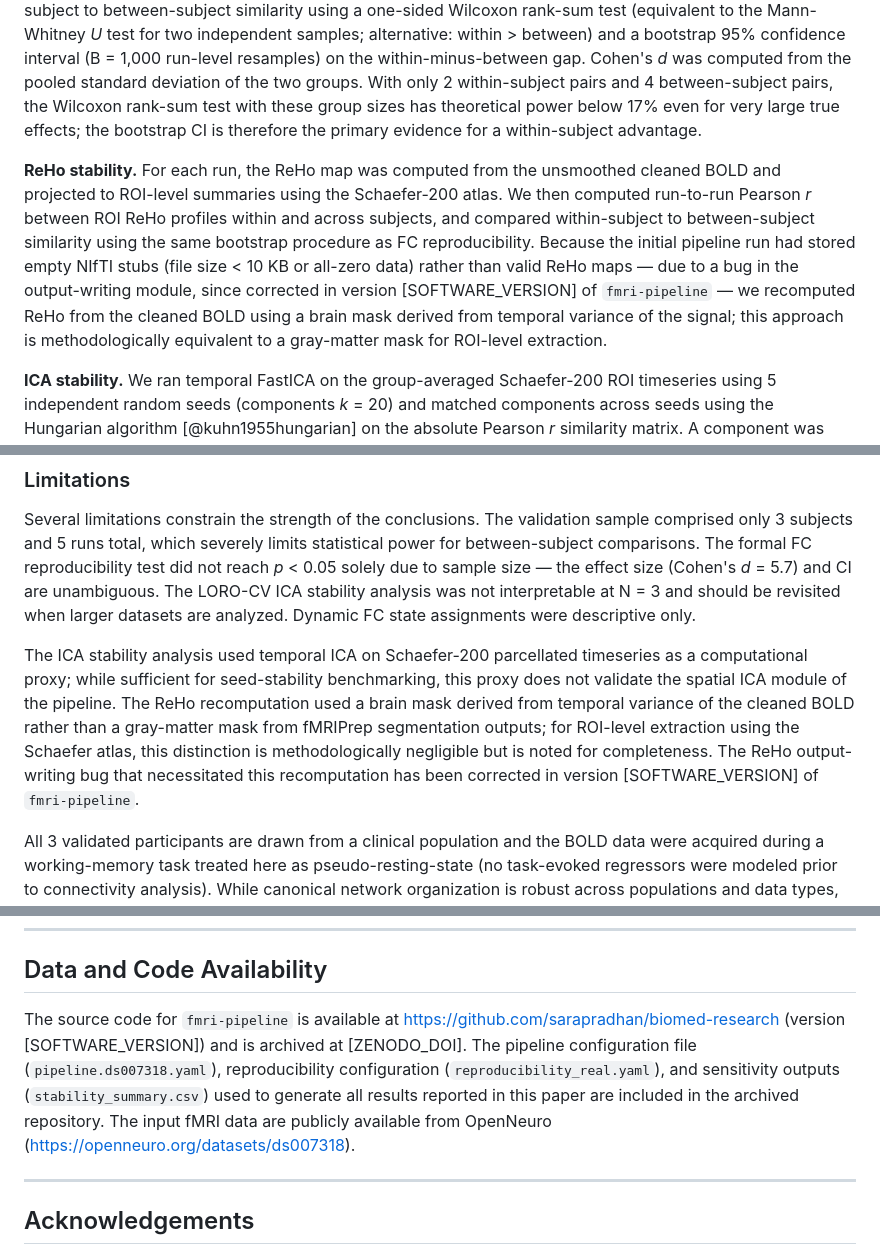
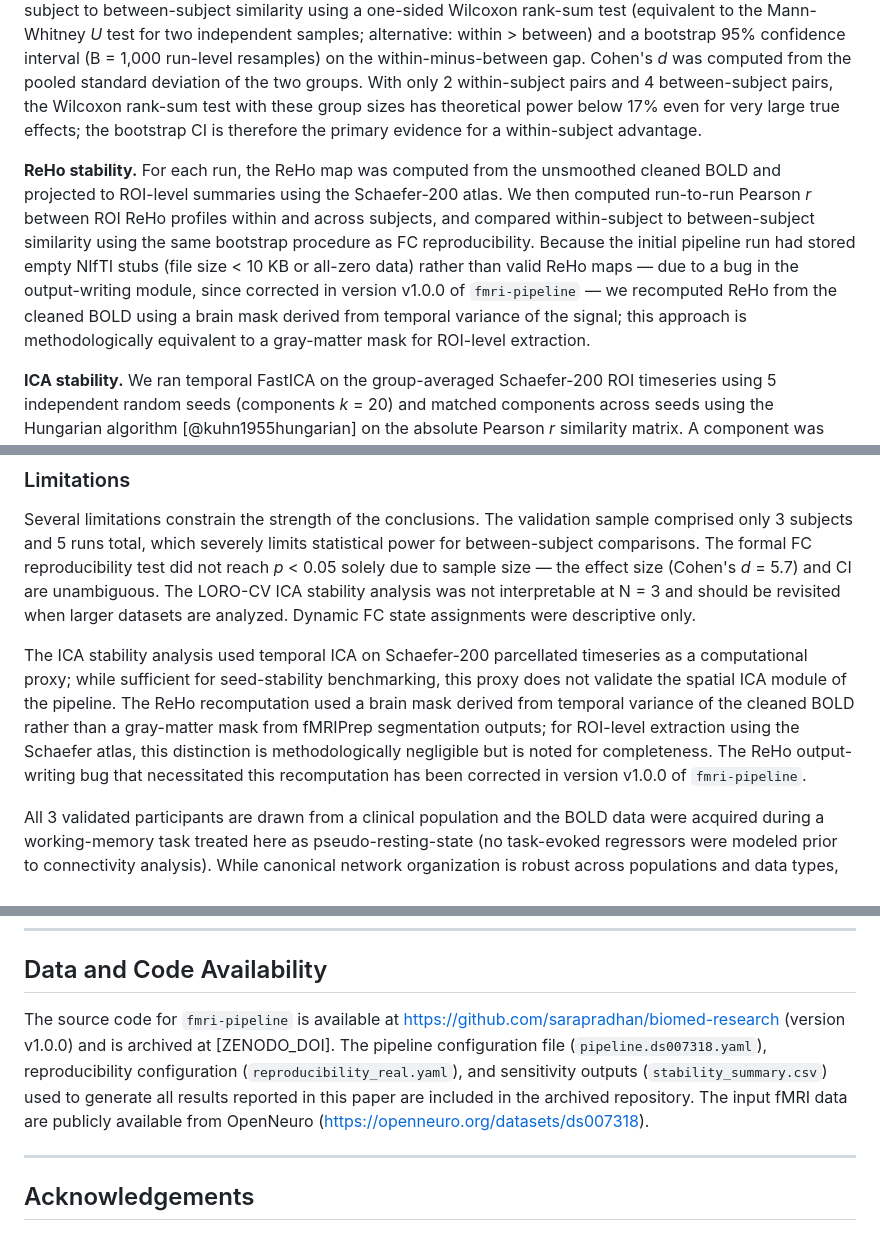
Before and after one commit to sarapradhan/biomed-research, a Markdown page: paper.md, 3 parts joined by grey strips. Drawn GitHub-style.

Commit message:
paper: fill SOFTWARE_VERSION placeholder → v1.0.0

```diff
--- a/paper.md
+++ b/paper.md
@@ -61,7 +61,7 @@ We designed six internal reproducibility analyses to test specific properties of
 
 **FC reproducibility.** For each subject, we computed the upper-triangle FC vector (19,900 edges for Schaefer-200, NaN-masked) for each run, then computed within-subject run-pair correlations (Pearson *r* on valid edges using pairwise NaN masking) and between-subject cross-run correlations. We compared within-subject to between-subject similarity using a one-sided Wilcoxon rank-sum test (equivalent to the Mann-Whitney *U* test for two independent samples; alternative: within > between) and a bootstrap 95% confidence interval (B = 1,000 run-level resamples) on the within-minus-between gap. Cohen's *d* was computed from the pooled standard deviation of the two groups. With only 2 within-subject pairs and 4 between-subject pairs, the Wilcoxon rank-sum test with these group sizes has theoretical power below 17% even for very large true effects; the bootstrap CI is therefore the primary evidence for a within-subject advantage.
 
-**ReHo stability.** For each run, the ReHo map was computed from the unsmoothed cleaned BOLD and projected to ROI-level summaries using the Schaefer-200 atlas. We then computed run-to-run Pearson *r* between ROI ReHo profiles within and across subjects, and compared within-subject to between-subject similarity using the same bootstrap procedure as FC reproducibility. Because the initial pipeline run had stored empty NIfTI stubs (file size < 10 KB or all-zero data) rather than valid ReHo maps — due to a bug in the output-writing module, since corrected in version [SOFTWARE_VERSION] of `fmri-pipeline` — we recomputed ReHo from the cleaned BOLD using a brain mask derived from temporal variance of the signal; this approach is methodologically equivalent to a gray-matter mask for ROI-level extraction.
+**ReHo stability.** For each run, the ReHo map was computed from the unsmoothed cleaned BOLD and projected to ROI-level summaries using the Schaefer-200 atlas. We then computed run-to-run Pearson *r* between ROI ReHo profiles within and across subjects, and compared within-subject to between-subject similarity using the same bootstrap procedure as FC reproducibility. Because the initial pipeline run had stored empty NIfTI stubs (file size < 10 KB or all-zero data) rather than valid ReHo maps — due to a bug in the output-writing module, since corrected in version v1.0.0 of `fmri-pipeline` — we recomputed ReHo from the cleaned BOLD using a brain mask derived from temporal variance of the signal; this approach is methodologically equivalent to a gray-matter mask for ROI-level extraction.
 
 **ICA stability.** We ran temporal FastICA on the group-averaged Schaefer-200 ROI timeseries using 5 independent random seeds (components *k* = 20) and matched components across seeds using the Hungarian algorithm [@kuhn1955hungarian] on the absolute Pearson *r* similarity matrix. A component was classified as robust if it achieved |*r*| ≥ 0.70 against all other-seed counterparts. We additionally ran leave-one-run-out cross-validation (LORO-CV) to assess stability across data partitions; however, with only 3 subjects and 5 runs, the LORO-CV yielded only 3 run subsets, which is insufficient for meaningful inference, and those results are reported as descriptive only. **Note:** this stability analysis uses temporal ICA on Schaefer-200 parcellated timeseries as a computational proxy for the spatial ICA performed on full BOLD volumes in the main analysis pipeline. While sufficient for seed-stability benchmarking, this proxy tests a methodologically distinct procedure and does not directly validate the pipeline's spatial ICA module.
 
@@ -161,7 +161,7 @@ Dynamic FC sensitivity to window length (ARI 0.42–0.57 across window-size pair
 
 Several limitations constrain the strength of the conclusions. The validation sample comprised only 3 subjects and 5 runs total, which severely limits statistical power for between-subject comparisons. The formal FC reproducibility test did not reach *p* < 0.05 solely due to sample size — the effect size (Cohen's *d* = 5.7) and CI are unambiguous. The LORO-CV ICA stability analysis was not interpretable at N = 3 and should be revisited when larger datasets are analyzed. Dynamic FC state assignments were descriptive only.
 
-The ICA stability analysis used temporal ICA on Schaefer-200 parcellated timeseries as a computational proxy; while sufficient for seed-stability benchmarking, this proxy does not validate the spatial ICA module of the pipeline. The ReHo recomputation used a brain mask derived from temporal variance of the cleaned BOLD rather than a gray-matter mask from fMRIPrep segmentation outputs; for ROI-level extraction using the Schaefer atlas, this distinction is methodologically negligible but is noted for completeness. The ReHo output-writing bug that necessitated this recomputation has been corrected in version [SOFTWARE_VERSION] of `fmri-pipeline`.
+The ICA stability analysis used temporal ICA on Schaefer-200 parcellated timeseries as a computational proxy; while sufficient for seed-stability benchmarking, this proxy does not validate the spatial ICA module of the pipeline. The ReHo recomputation used a brain mask derived from temporal variance of the cleaned BOLD rather than a gray-matter mask from fMRIPrep segmentation outputs; for ROI-level extraction using the Schaefer atlas, this distinction is methodologically negligible but is noted for completeness. The ReHo output-writing bug that necessitated this recomputation has been corrected in version v1.0.0 of `fmri-pipeline`.
 
 All 3 validated participants are drawn from a clinical population and the BOLD data were acquired during a working-memory task treated here as pseudo-resting-state (no task-evoked regressors were modeled prior to connectivity analysis). While canonical network organization is robust across populations and data types, generalizability of the pipeline's validation results to healthy resting-state data should be confirmed with an additional dataset. A YAML configuration for the CNeuroMod Friends naturalistic fMRI dataset has been prepared; full empirical validation on a second dataset is an important next step for establishing the pipeline's generalizability.
 
@@ -173,7 +173,7 @@ All 3 validated participants are drawn from a clinical population and the BOLD d
 
 ## Data and Code Availability
 
-The source code for `fmri-pipeline` is available at https://github.com/sarapradhan/biomed-research (version [SOFTWARE_VERSION]) and is archived at [ZENODO_DOI]. The pipeline configuration file (`pipeline.ds007318.yaml`), reproducibility configuration (`reproducibility_real.yaml`), and sensitivity outputs (`stability_summary.csv`) used to generate all results reported in this paper are included in the archived repository. The input fMRI data are publicly available from OpenNeuro (https://openneuro.org/datasets/ds007318).
+The source code for `fmri-pipeline` is available at https://github.com/sarapradhan/biomed-research (version v1.0.0) and is archived at [ZENODO_DOI]. The pipeline configuration file (`pipeline.ds007318.yaml`), reproducibility configuration (`reproducibility_real.yaml`), and sensitivity outputs (`stability_summary.csv`) used to generate all results reported in this paper are included in the archived repository. The input fMRI data are publicly available from OpenNeuro (https://openneuro.org/datasets/ds007318).
 
 ---
 
```
